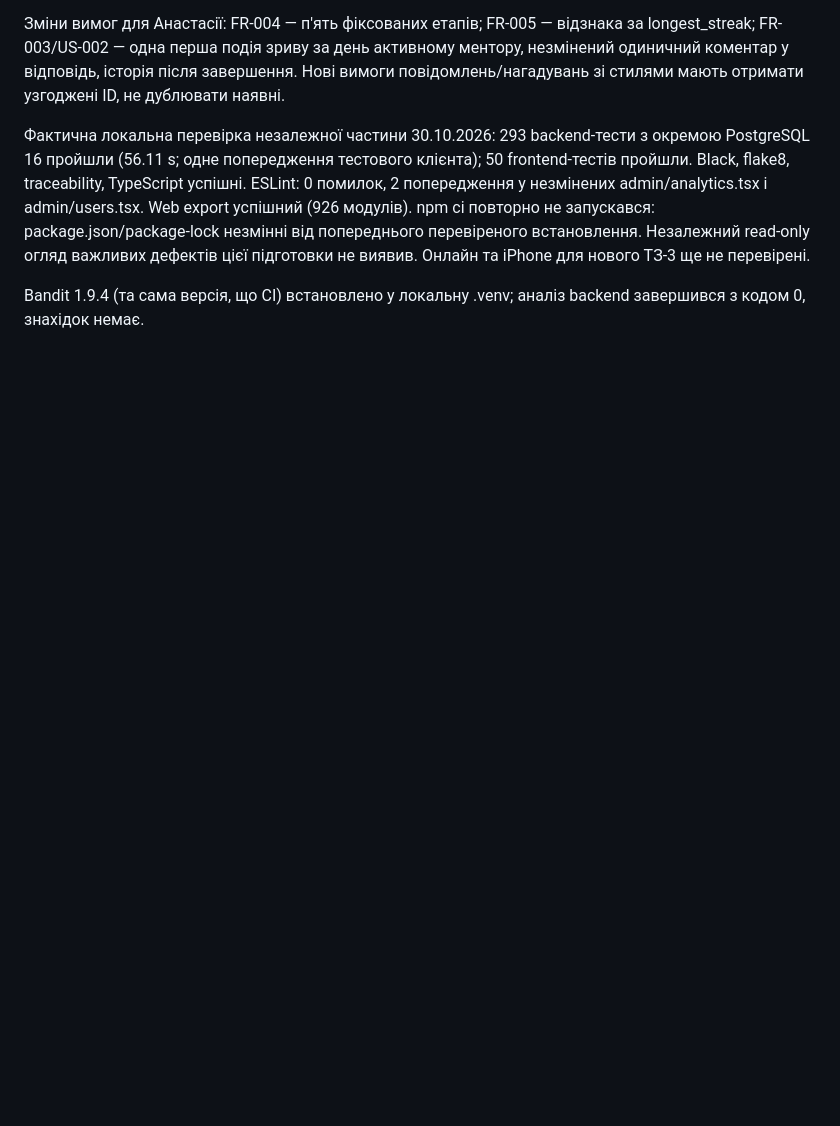
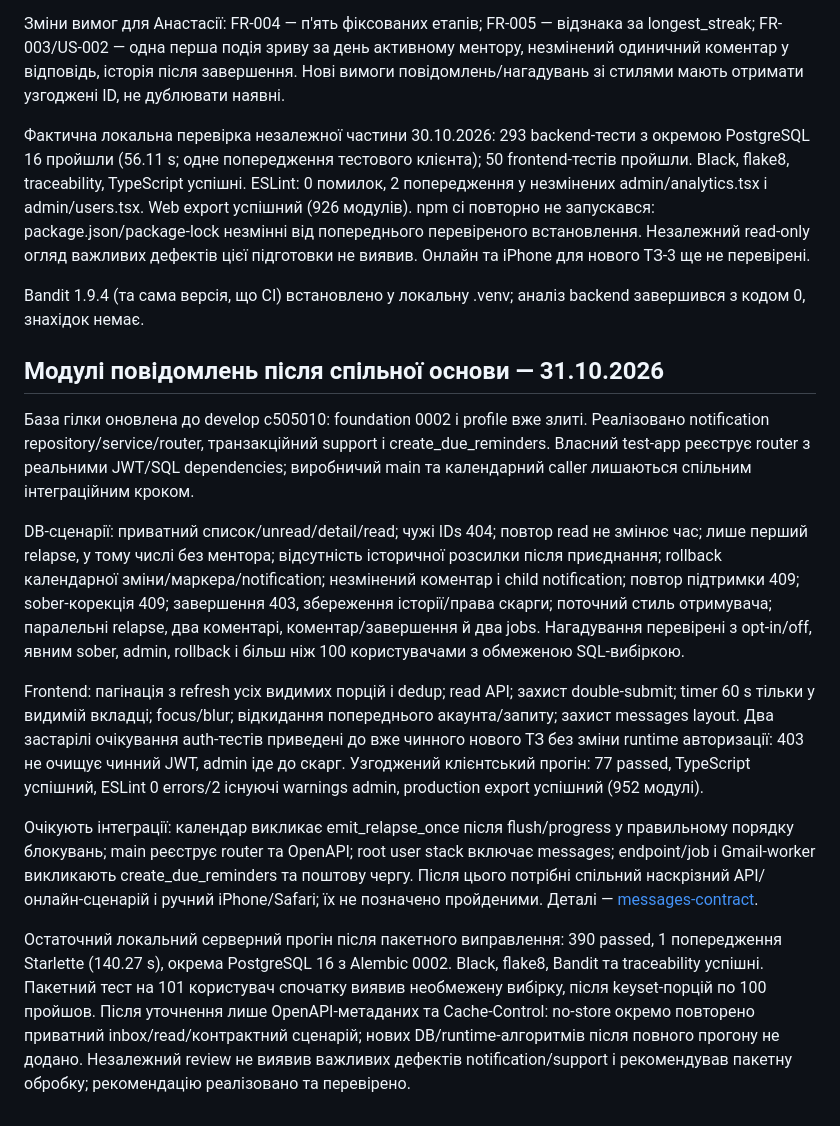
Before and after one commit to ukma-fin-ssdm-2026/Rehab, a Markdown page: docs/validation/test-plan.md, the part around the change. GitHub-like rendering; blank space fills up the shorter version.

Commit message:
Описано інтеграцію повідомлень

```diff
--- a/docs/validation/test-plan.md
+++ b/docs/validation/test-plan.md
@@ -186,3 +186,17 @@ reminder_rules перевіряє 19:59/20:00 Europe/Kyiv, обидва пере
 Фактична локальна перевірка незалежної частини 30.10.2026: 293 backend-тести з окремою PostgreSQL 16 пройшли (56.11 s; одне попередження тестового клієнта); 50 frontend-тестів пройшли. Black, flake8, traceability, TypeScript успішні. ESLint: 0 помилок, 2 попередження у незмінених admin/analytics.tsx і admin/users.tsx. Web export успішний (926 модулів). npm ci повторно не запускався: package.json/package-lock незмінні від попереднього перевіреного встановлення. Незалежний read-only огляд важливих дефектів цієї підготовки не виявив. Онлайн та iPhone для нового ТЗ-3 ще не перевірені.
 
 Bandit 1.9.4 (та сама версія, що CI) встановлено у локальну .venv; аналіз backend завершився з кодом 0, знахідок немає.
+
+
+## Модулі повідомлень після спільної основи — 31.10.2026
+
+База гілки оновлена до develop c505010: foundation 0002 і profile вже злиті. Реалізовано notification repository/service/router, транзакційний support і create_due_reminders. Власний test-app реєструє router з реальними JWT/SQL dependencies; виробничий main та календарний caller лишаються спільним інтеграційним кроком.
+
+DB-сценарії: приватний список/unread/detail/read; чужі IDs 404; повтор read не змінює час; лише перший relapse, у тому числі без ментора; відсутність історичної розсилки після приєднання; rollback календарної зміни/маркера/notification; незмінений коментар і child notification; повтор підтримки 409; sober-корекція 409; завершення 403, збереження історії/права скарги; поточний стиль отримувача; паралельні relapse, два коментарі, коментар/завершення й два jobs. Нагадування перевірені з opt-in/off, явним sober, admin, rollback і більш ніж 100 користувачами з обмеженою SQL-вибіркою.
+
+Frontend: пагінація з refresh усіх видимих порцій і dedup; read API; захист double-submit; timer 60 s тільки у видимій вкладці; focus/blur; відкидання попереднього акаунта/запиту; захист messages layout. Два застарілі очікування auth-тестів приведені до вже чинного нового ТЗ без зміни runtime авторизації: 403 не очищує чинний JWT, admin іде до скарг. Узгоджений клієнтський прогін: 77 passed, TypeScript успішний, ESLint 0 errors/2 існуючі warnings admin, production export успішний (952 модулі).
+
+Очікують інтеграції: календар викликає emit_relapse_once після flush/progress у правильному порядку блокувань; main реєструє router та OpenAPI; root user stack включає messages; endpoint/job і Gmail-worker викликають create_due_reminders та поштову чергу. Після цього потрібні спільний наскрізний API/онлайн-сценарій і ручний iPhone/Safari; їх не позначено пройденими. Деталі — [messages-contract](../development/messages-contract.md).
+
+
+Остаточний локальний серверний прогін після пакетного виправлення: 390 passed, 1 попередження Starlette (140.27 s), окрема PostgreSQL 16 з Alembic 0002. Black, flake8, Bandit та traceability успішні. Пакетний тест на 101 користувач спочатку виявив необмежену вибірку, після keyset-порцій по 100 пройшов. Після уточнення лише OpenAPI-метаданих та Cache-Control: no-store окремо повторено приватний inbox/read/контрактний сценарій; нових DB/runtime-алгоритмів після повного прогону не додано. Незалежний review не виявив важливих дефектів notification/support і рекомендував пакетну обробку; рекомендацію реалізовано та перевірено.
```
Also changed, not shown: docs/design/design.md (+7 -0 lines), docs/development/messages-contract.md (added, +27 -0 lines).
